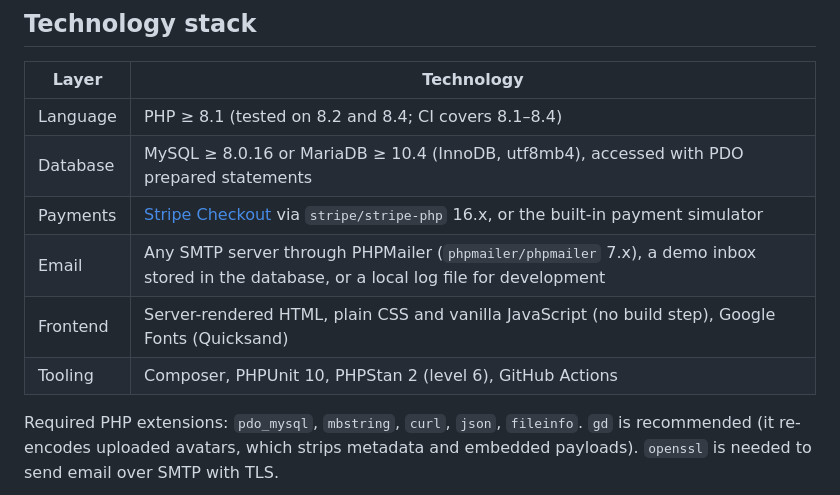
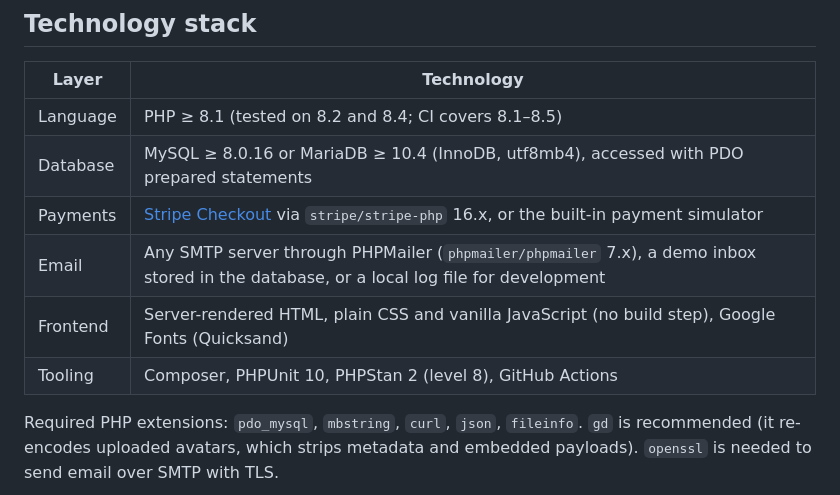
Before and after one commit to ByAhmd/Online-BookStore-Project, a Markdown page: README.md, the part around one of its changes. GitHub-like rendering.

```diff
--- a/README.md
+++ b/README.md
@@ -86,12 +86,12 @@ page architecture is unchanged; there is no framework.
 
 | Layer | Technology |
 | --- | --- |
-| Language | PHP ≥ 8.1 (tested on 8.2 and 8.4; CI covers 8.1–8.4) |
+| Language | PHP ≥ 8.1 (tested on 8.2 and 8.4; CI covers 8.1–8.5) |
 | Database | MySQL ≥ 8.0.16 or MariaDB ≥ 10.4 (InnoDB, utf8mb4), accessed with PDO prepared statements |
 | Payments | [Stripe Checkout](https://stripe.com/docs/payments/checkout) via `stripe/stripe-php` 16.x, or the built-in payment simulator |
 | Email | Any SMTP server through PHPMailer (`phpmailer/phpmailer` 7.x), a demo inbox stored in the database, or a local log file for development |
 | Frontend | Server-rendered HTML, plain CSS and vanilla JavaScript (no build step), Google Fonts (Quicksand) |
-| Tooling | Composer, PHPUnit 10, PHPStan 2 (level 6), GitHub Actions |
+| Tooling | Composer, PHPUnit 10, PHPStan 2 (level 8), GitHub Actions |
 
 Required PHP extensions: `pdo_mysql`, `mbstring`, `curl`, `json`, `fileinfo`.
 `gd` is recommended (it re-encodes uploaded avatars, which strips metadata and embedded payloads).
```
Also changed, not shown: other parts of README.md (+29 -5 lines), docs/DEPLOYMENT.md (+2 -1 lines).
